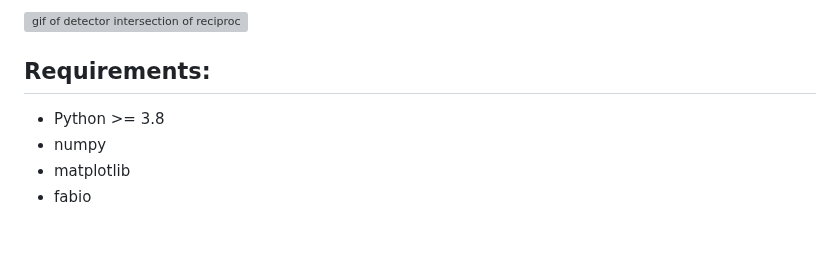
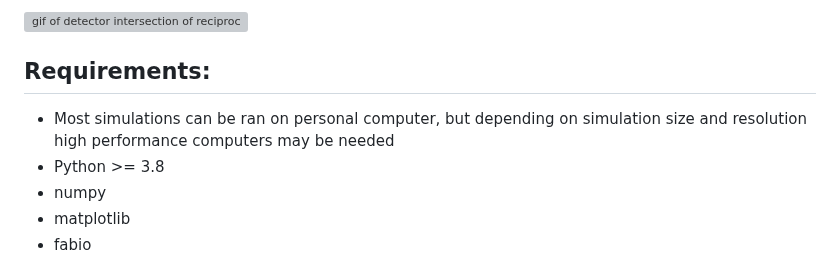
Before and after one commit to tchaney97/giwaxsim, a Markdown page: README.md, the part around the change. GitHub-like rendering; blank space fills up the shorter version; grey boxes are pictures that could not be loaded.

```diff
--- a/README.md
+++ b/README.md
@@ -4,6 +4,7 @@ This repository contains scripts for generating forward simulations of GIWAXS (G
 ![gif of detector intersection of reciprocal space](sample_images/sidebyside5.gif)
 
 ## Requirements:
+- Most simulations can be ran on personal computer, but depending on simulation size and resolution high performance computers may be needed
 - Python >= 3.8
 - numpy
 - matplotlib
```
